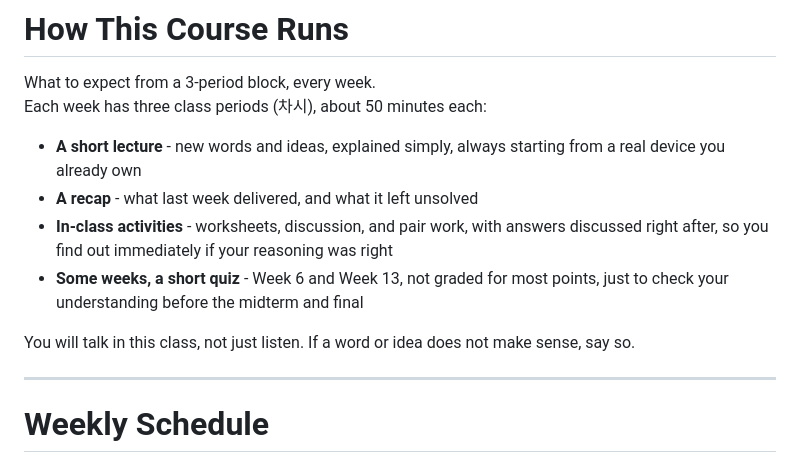
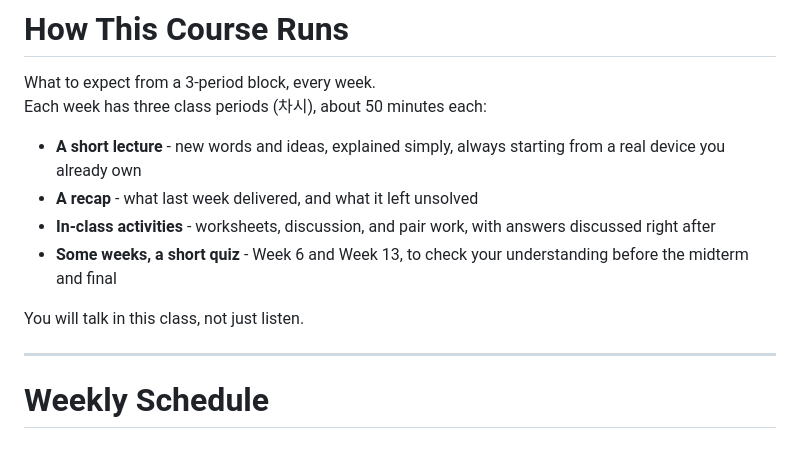
Before and after one commit to yushintia/intro-computer-engineering, a Markdown page: slides/week01-introduction.md, the part around the change. Drawn GitHub-style.

Commit message:
Fix footer overflow on week01 "How This Course Runs" slide
Trimmed two bullets and the closing line so the slide clears the
footer band at the new (larger) typography sizes -- this slide was
already sitting with near-zero clearance before the typography bump.

Co-Authored-By: Claude Sonnet 5 <noreply@anthropic.com>
Claude-Session: https://claude.ai/code/session_01BrQQKY8qk1H8P5JRRkvQrE

```diff
--- a/slides/week01-introduction.md
+++ b/slides/week01-introduction.md
@@ -222,14 +222,11 @@ Each week has three class periods (차시), about 50 minutes each:
   starting from a real device you already own
 - **A recap** - what last week delivered, and what it left unsolved
 - **In-class activities** - worksheets, discussion, and pair work,
-  with answers discussed right after, so you find out immediately if
-  your reasoning was right
-- **Some weeks, a short quiz** - Week 6 and Week 13, not graded for
-  most points, just to check your understanding before the midterm
-  and final
+  with answers discussed right after
+- **Some weeks, a short quiz** - Week 6 and Week 13, to check your
+  understanding before the midterm and final
 
-You will talk in this class, not just listen. If a word or idea does
-not make sense, say so.
+You will talk in this class, not just listen.
 
 ---
 
```
